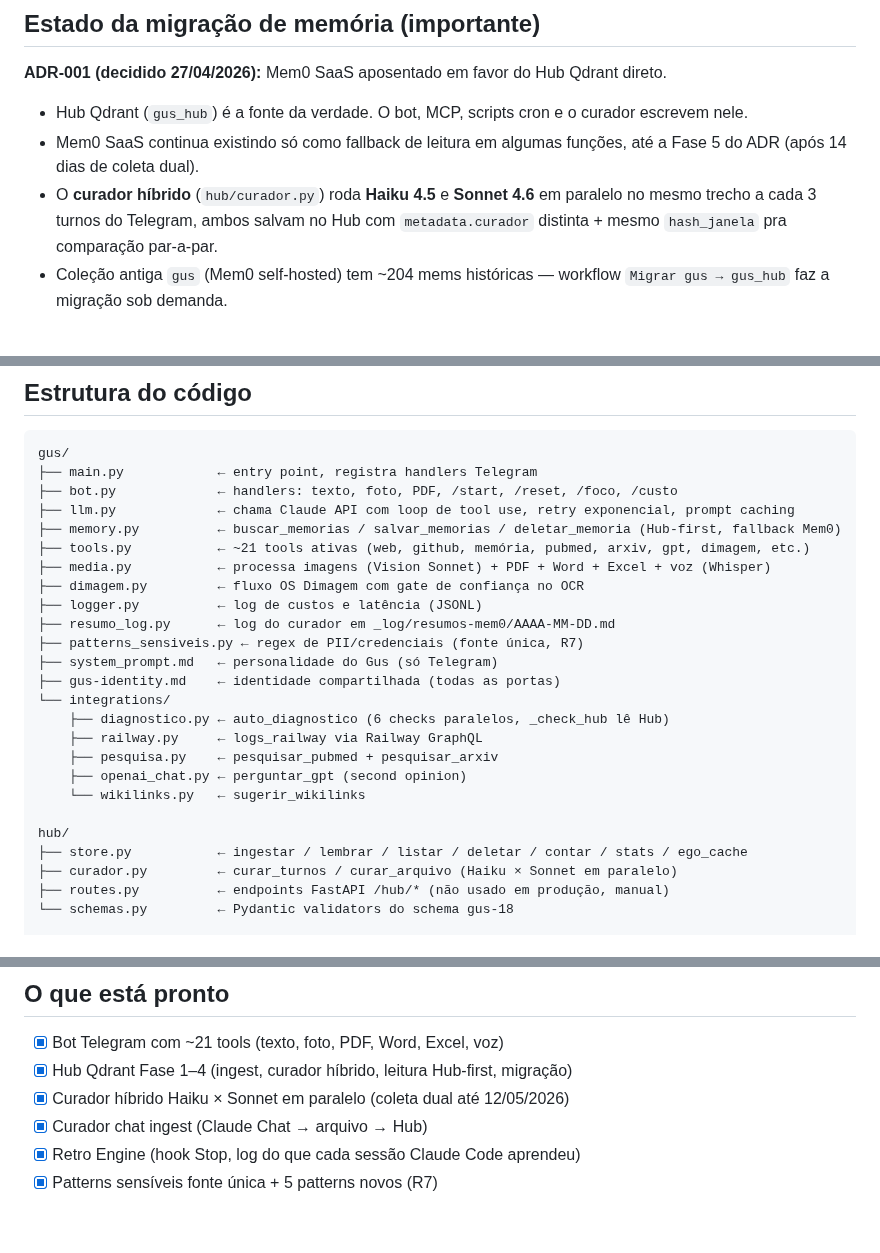
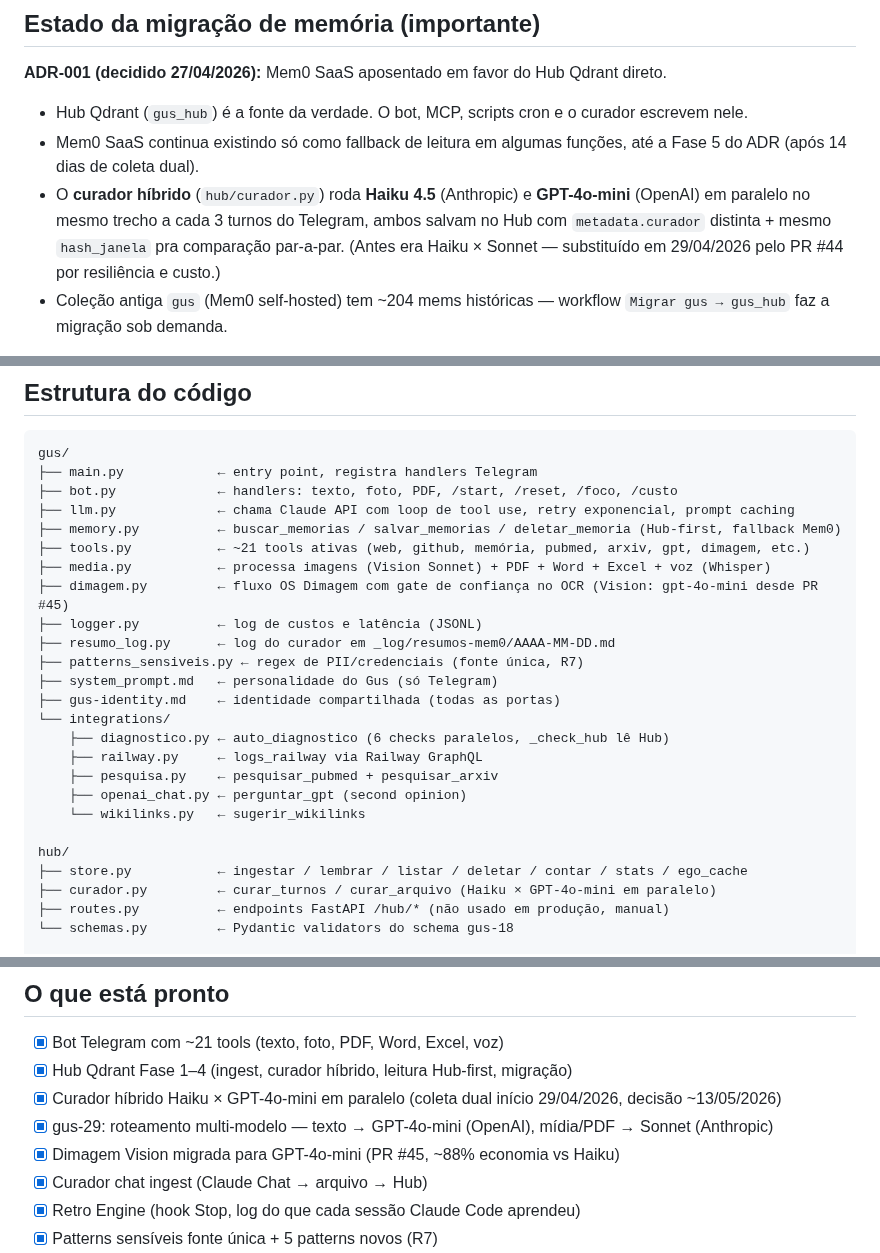
Before and after one commit to Gustpbbr/Gus, a Markdown page: CLAUDE.md, 3 parts joined by grey strips. Drawn GitHub-style; blank space fills up the shorter version.

Commit message:
docs(CLAUDE.md): atualiza estado real pós PRs #40-46
- Curador: Haiku × Sonnet → Haiku × GPT-4o-mini (PR #44, 29/04/2026)
- Dimagem: Vision migrada para gpt-4o-mini (PR #45)
- Adiciona gus-29 multi-model routing à lista de pronto
- Corrige data decisão curador (~13/05/2026, coleta resetou em 29/04)

https://claude.ai/code/session_016EGXCAVN4SQzV1FE1zkEAq

```diff
--- a/CLAUDE.md
+++ b/CLAUDE.md
@@ -44,7 +44,7 @@ Todas as portas compartilham:
 
 - Hub Qdrant (`gus_hub`) é a fonte da verdade. O bot, MCP, scripts cron e o curador escrevem nele.
 - Mem0 SaaS continua existindo só como fallback de leitura em algumas funções, até a Fase 5 do ADR (após 14 dias de coleta dual).
-- O **curador híbrido** (`hub/curador.py`) roda **Haiku 4.5** e **Sonnet 4.6** em paralelo no mesmo trecho a cada 3 turnos do Telegram, ambos salvam no Hub com `metadata.curador` distinta + mesmo `hash_janela` pra comparação par-a-par.
+- O **curador híbrido** (`hub/curador.py`) roda **Haiku 4.5** (Anthropic) e **GPT-4o-mini** (OpenAI) em paralelo no mesmo trecho a cada 3 turnos do Telegram, ambos salvam no Hub com `metadata.curador` distinta + mesmo `hash_janela` pra comparação par-a-par. (Antes era Haiku × Sonnet — substituído em 29/04/2026 pelo PR #44 por resiliência e custo.)
 - Coleção antiga `gus` (Mem0 self-hosted) tem ~204 mems históricas — workflow `Migrar gus → gus_hub` faz a migração sob demanda.
 
 Quando ler "Mem0" em arquivos pré-migração, entenda como referência histórica — comportamento atual vai pelo Hub.
@@ -81,7 +81,7 @@ gus/
 ├── memory.py          ← buscar_memorias / salvar_memorias / deletar_memoria (Hub-first, fallback Mem0)
 ├── tools.py           ← ~21 tools ativas (web, github, memória, pubmed, arxiv, gpt, dimagem, etc.)
 ├── media.py           ← processa imagens (Vision Sonnet) + PDF + Word + Excel + voz (Whisper)
-├── dimagem.py         ← fluxo OS Dimagem com gate de confiança no OCR
+├── dimagem.py         ← fluxo OS Dimagem com gate de confiança no OCR (Vision: gpt-4o-mini desde PR #45)
 ├── logger.py          ← log de custos e latência (JSONL)
 ├── resumo_log.py      ← log do curador em _log/resumos-mem0/AAAA-MM-DD.md
 ├── patterns_sensiveis.py ← regex de PII/credenciais (fonte única, R7)
@@ -96,7 +96,7 @@ gus/
 
 hub/
 ├── store.py           ← ingestar / lembrar / listar / deletar / contar / stats / ego_cache
-├── curador.py         ← curar_turnos / curar_arquivo (Haiku × Sonnet em paralelo)
+├── curador.py         ← curar_turnos / curar_arquivo (Haiku × GPT-4o-mini em paralelo)
 ├── routes.py          ← endpoints FastAPI /hub/* (não usado em produção, manual)
 └── schemas.py         ← Pydantic validators do schema gus-18
 
@@ -205,7 +205,9 @@ historico/                    ← legacy / uso único (deletável sem impacto)
 
 - [x] Bot Telegram com ~21 tools (texto, foto, PDF, Word, Excel, voz)
 - [x] Hub Qdrant Fase 1–4 (ingest, curador híbrido, leitura Hub-first, migração)
-- [x] Curador híbrido Haiku × Sonnet em paralelo (coleta dual até 12/05/2026)
+- [x] Curador híbrido Haiku × GPT-4o-mini em paralelo (coleta dual início 29/04/2026, decisão ~13/05/2026)
+- [x] gus-29: roteamento multi-modelo — texto → GPT-4o-mini (OpenAI), mídia/PDF → Sonnet (Anthropic)
+- [x] Dimagem Vision migrada para GPT-4o-mini (PR #45, ~88% economia vs Haiku)
 - [x] Curador chat ingest (Claude Chat → arquivo → Hub)
 - [x] Retro Engine (hook Stop, log do que cada sessão Claude Code aprendeu)
 - [x] Patterns sensíveis fonte única + 5 patterns novos (R7)
```
Also changed, not shown: other parts of CLAUDE.md (+1 -1 lines).
